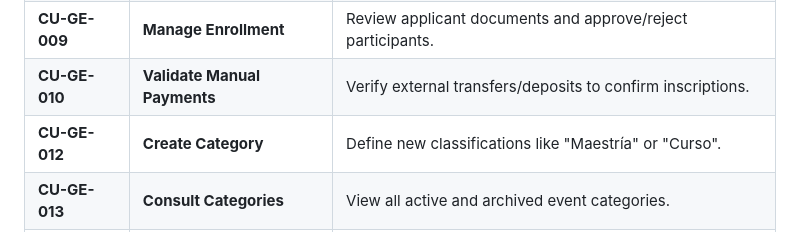
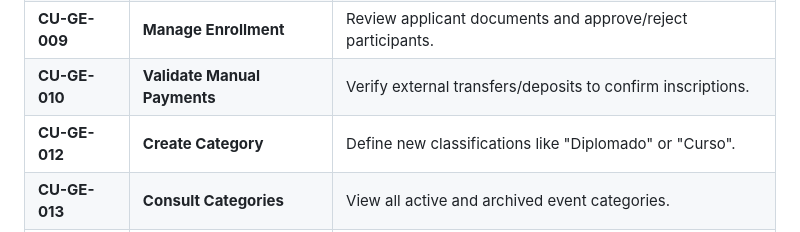
Before and after one commit to hjanssena/hci-proyecto, a Markdown page: README.md, the part around the change. GitHub-like rendering.

Commit message:
Update category name from 'Maestría' to 'Diplomado'

```diff
--- a/README.md
+++ b/README.md
@@ -51,7 +51,7 @@ The platform centralizes administrative tasks, replacing manual tracking with a
 | **CU-GE-004** | **Archive Event** | Move events to a historical state; triggers cancellation if active. |
 | **CU-GE-009** | **Manage Enrollment** | Review applicant documents and approve/reject participants. |
 | **CU-GE-010** | **Validate Manual Payments** | Verify external transfers/deposits to confirm inscriptions. |
-| **CU-GE-012** | **Create Category** | Define new classifications like "Maestría" or "Curso". |
+| **CU-GE-012** | **Create Category** | Define new classifications like "Diplomado" or "Curso". |
 | **CU-GE-013** | **Consult Categories** | View all active and archived event categories. |
 | **CU-GE-014** | **Modify Category** | Edit category names or change their status. |
 | **CU-GE-015** | **Archive Category** | Disable categories from future use while maintaining history. |
```
